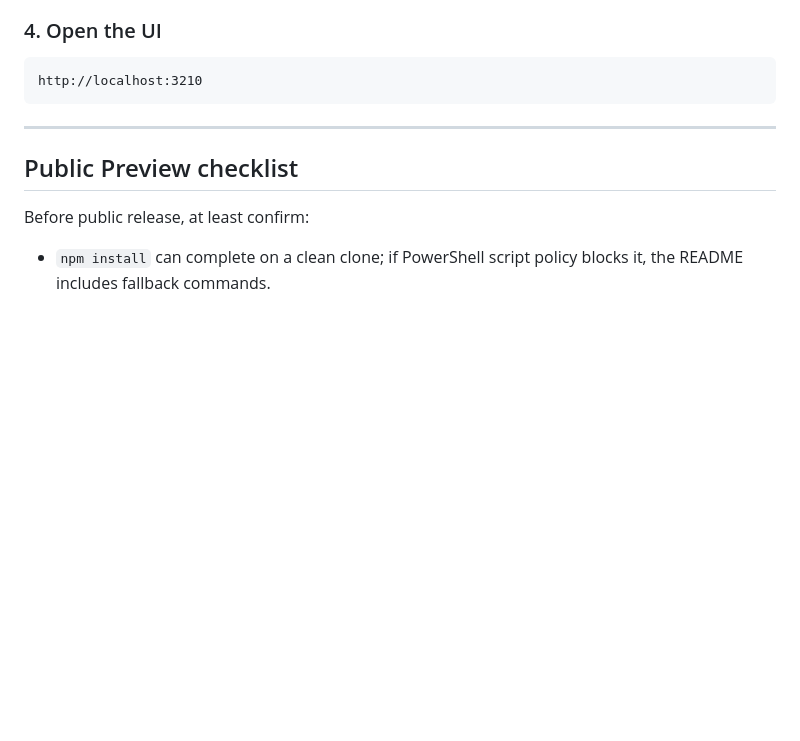
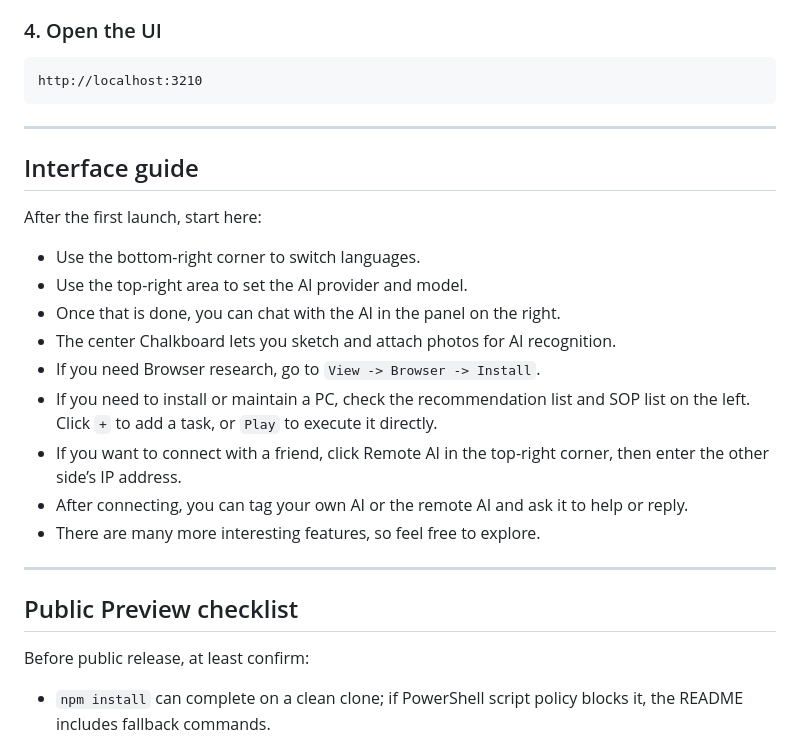
Before and after one commit to anomixer/visual-agent, a Markdown page: README-en.md, the part around the change. Drawn GitHub-style; blank space fills up the shorter version.

Commit message:
add interface guide to readmes

````diff
--- a/README-en.md
+++ b/README-en.md
@@ -116,6 +116,22 @@ npm start
 ```text
 http://localhost:3210
 ```
+
+---
+
+## Interface guide
+
+After the first launch, start here:
+
+- Use the bottom-right corner to switch languages.
+- Use the top-right area to set the AI provider and model.
+- Once that is done, you can chat with the AI in the panel on the right.
+- The center Chalkboard lets you sketch and attach photos for AI recognition.
+- If you need Browser research, go to `View -> Browser -> Install`.
+- If you need to install or maintain a PC, check the recommendation list and SOP list on the left. Click `+` to add a task, or `Play` to execute it directly.
+- If you want to connect with a friend, click Remote AI in the top-right corner, then enter the other side’s IP address.
+- After connecting, you can tag your own AI or the remote AI and ask it to help or reply.
+- There are many more interesting features, so feel free to explore.
 
 ---
 
````
Also changed, not shown: README.md (+16 -0 lines).
